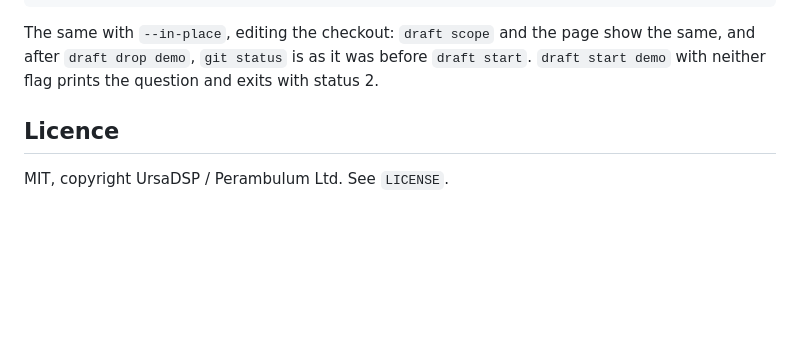
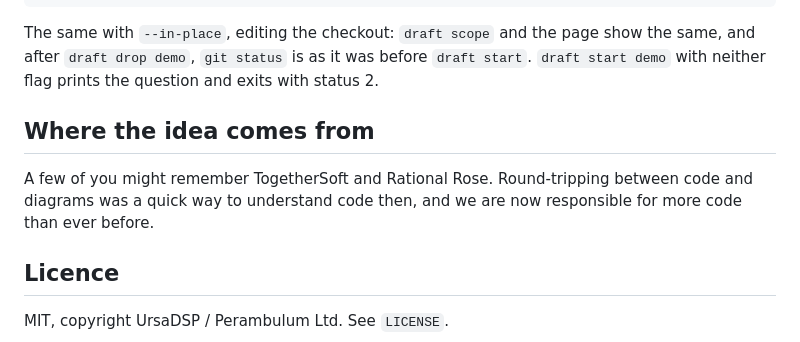
Before and after one commit to daveelton/draftagram, a Markdown page: README.md, the part around one of its changes. GitHub-like rendering; blank space fills up the shorter version.

```diff
--- a/README.md
+++ b/README.md
@@ -271,6 +292,13 @@ draft drop demo
 The same with `--in-place`, editing the checkout: `draft scope` and the page show the same,
 and after `draft drop demo`, `git status` is as it was before `draft start`. `draft start
 demo` with neither flag prints the question and exits with status 2.
+
+## Where the idea comes from
+
+A few of you might remember TogetherSoft and Rational Rose. Round-tripping between code and
+diagrams was a quick way to understand code then, and we are now responsible for more code
+than ever before.
+
 ## Licence
 
 MIT, copyright UrsaDSP / Perambulum Ltd. See `LICENSE`.
```
Also changed, not shown: other parts of README.md (+27 -6 lines), docs/animations/chat.gif (added), docs/animations/page.gif (added), 10 other files.
